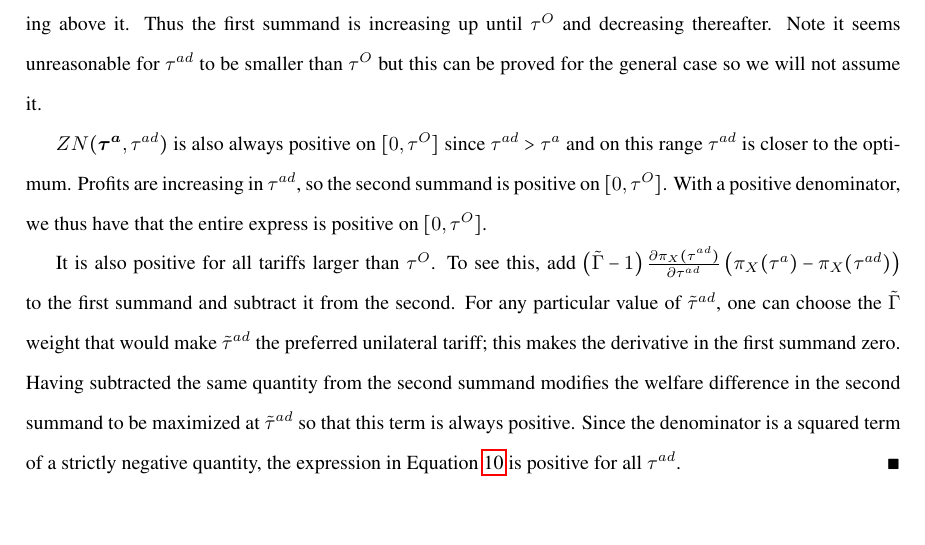
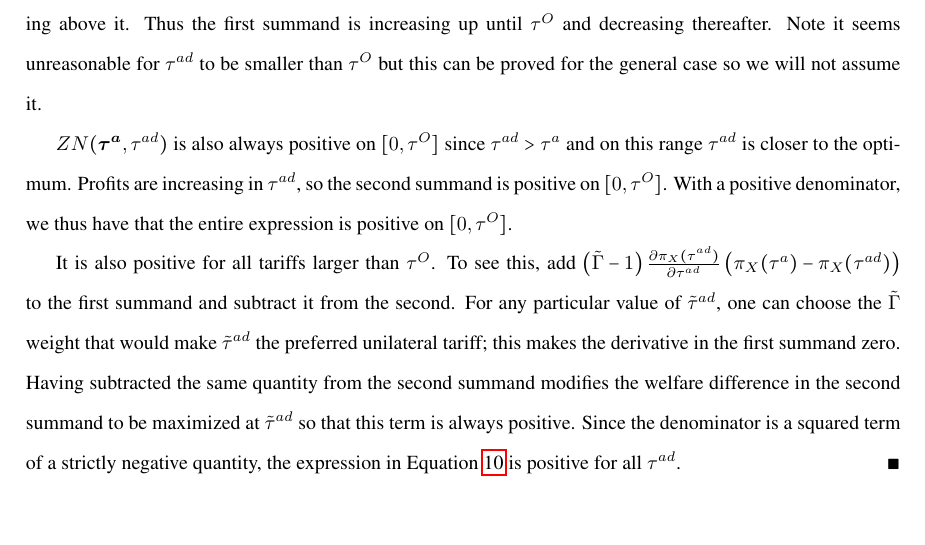
Before and after one commit to kbuzard/dispute-length, a LaTeX document (draft.tex): part of page 14 of 17, cut so that both start at the same text. Compiled offline with pdfLaTeX.

Commit message:
fix small typos in appendix

```diff
--- a/draft.tex
+++ b/draft.tex
@@ -525,7 +525,7 @@ The effect on the renewal probability is determined by the sign of the derivativ
 
 \noindent $\left(\pi_X(\tau^a) - \pi_X(\tad)\right)$ is always negative. Because the optimal unilateral tariff for large welfare-maximizing governments is positive (call it $\tau^O$), $\left(\frac{\partial \mathit{CS}_X(\tad)}{\partial \tad} + \frac{\partial \pi_X(\tad)}{\partial \tad} + \frac{\partial \mathit{TR}(\tad)}{\partial \tad}\right)$ is increasing up to $\tau^O$ and decreasing above it. Thus the first summand is increasing up until $\tau^O$ and decreasing thereafter. Note it seems unreasonable for $\tad$ to be smaller than $\tau^O$ but this can be proved for the general case so we will not assume it.
 
-$ZN(\bta,\tad)$ is also always positive on $[0,\tau^O]$ since $\tad > \tau^a$ and on this range $\tad$ is closer to the optimum. Profits are increasing in $\tad$, so the second summand is positive on $[0,\tau^O]$. With a positive denominator, we thus have that the entire express is positive on $[0,\tau^O]$.
+$ZN(\bta,\tad)$ is also always positive on $[0,\tau^O]$ since $\tad > \tau^a$ and on this range $\tad$ is closer to the optimum. Profits are increasing in $\tad$, so the second summand is positive on $[0,\tau^O]$. With a positive denominator, we thus have that the entire expression is positive on $[0,\tau^O]$.
 
 It is also positive for all tariffs larger than $\tau^O$. To see this, add $\left(\tilde{\Gamma} - 1 \right) \frac{\partial \pi_X(\tad)}{\partial \tad} \left(\pi_X(\tau^a) - \pi_X(\tad)\right)$ to the first summand and subtract it from the second. For any particular value of $\tilde{\tau}^{ad}$, one can choose the $\tilde{\Gamma}$ weight that would make $\tilde{\tau}^{ad}$ the preferred unilateral tariff; this makes the derivative in the first summand zero. Having subtracted the same quantity from the second summand modifies the welfare difference in the second summand to be maximized at $\tilde{\tau}^{ad}$ so that this term is always positive. Since the denominator is a squared term of a strictly negative quantity, the expression in Equation~\ref{appex:tad} is positive for all $\tau^{ad}$.  $\hfill\blacksquare$
 
```
Also changed, not shown: draft.pdf.
